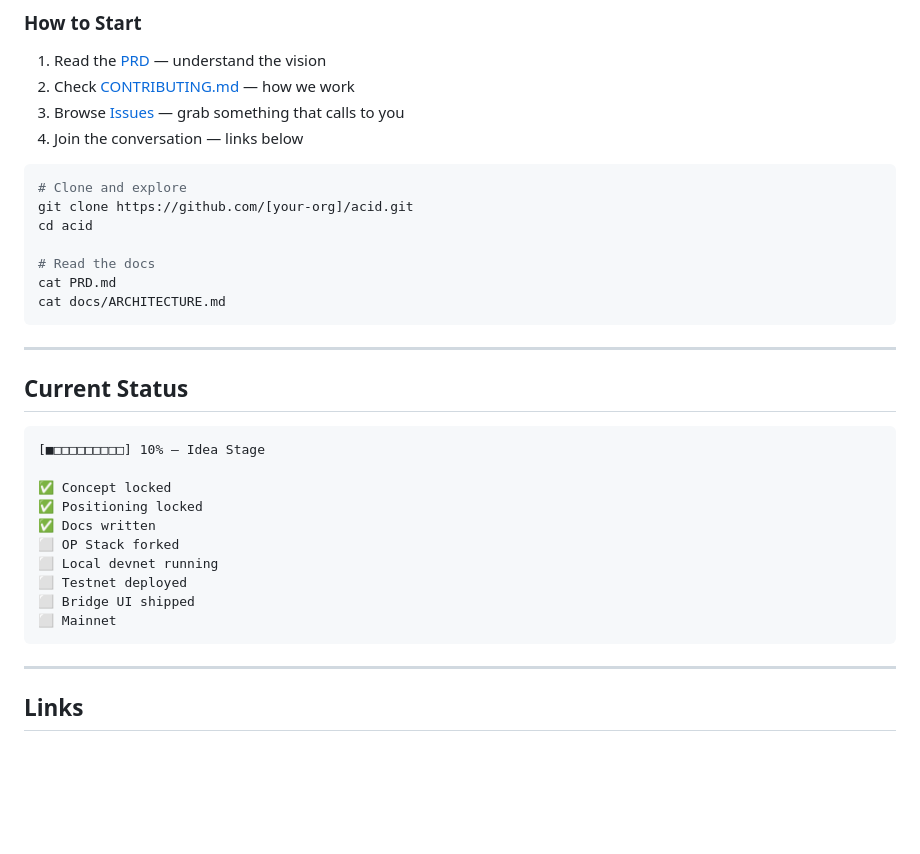
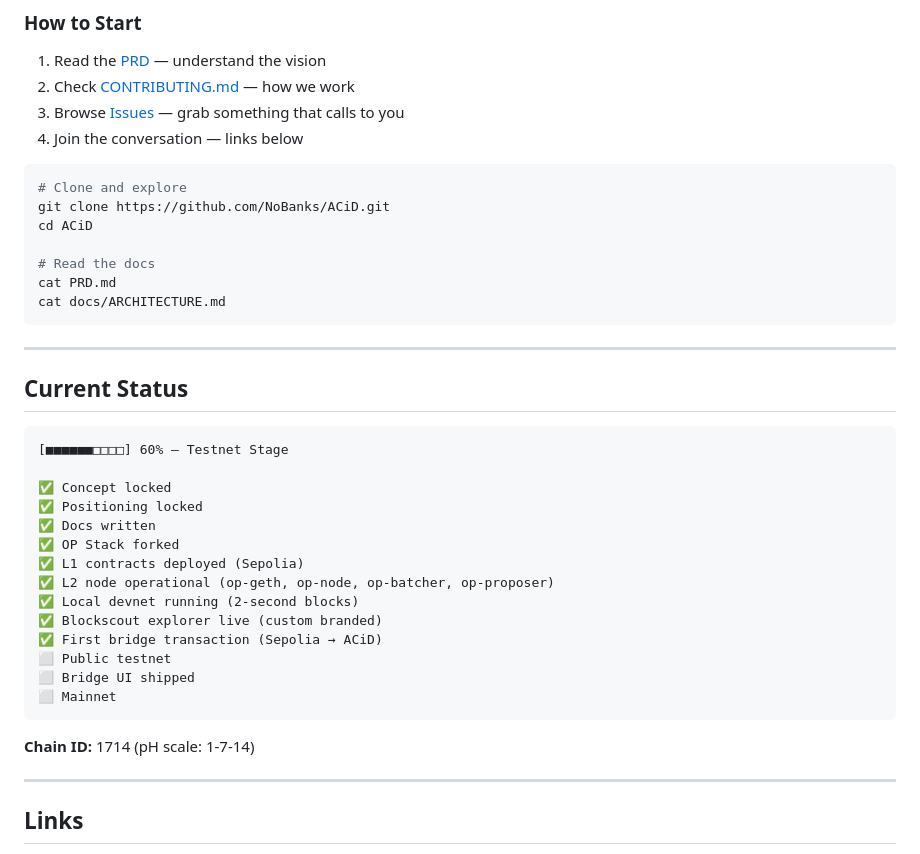
Before and after one commit to NoBanks/ACiD, a Markdown page: README.md, the part around the change. Drawn GitHub-style; blank space fills up the shorter version.

Commit message:
Update status: 60% testnet stage - L2 node operational, explorer live, first bridge tx complete
🤖 Generated with [Claude Code](https://claude.com/claude-code)

Co-Authored-By: Claude Opus 4.5 <noreply@anthropic.com>

````diff
--- a/README.md
+++ b/README.md
@@ -157,8 +157,8 @@ We're looking for devs who get it. Not grinders. Not mercenaries. People who see
 
 ```bash
 # Clone and explore
-git clone https://github.com/[your-org]/acid.git
-cd acid
+git clone https://github.com/NoBanks/ACiD.git
+cd ACiD
 
 # Read the docs
 cat PRD.md
@@ -170,17 +170,23 @@ cat docs/ARCHITECTURE.md
 ## Current Status
 
 ```
-[■□□□□□□□□□] 10% — Idea Stage
+[■■■■■■□□□□] 60% — Testnet Stage
 
 ✅ Concept locked
 ✅ Positioning locked
 ✅ Docs written
-⬜ OP Stack forked
-⬜ Local devnet running
-⬜ Testnet deployed
+✅ OP Stack forked
+✅ L1 contracts deployed (Sepolia)
+✅ L2 node operational (op-geth, op-node, op-batcher, op-proposer)
+✅ Local devnet running (2-second blocks)
+✅ Blockscout explorer live (custom branded)
+✅ First bridge transaction (Sepolia → ACiD)
+⬜ Public testnet
 ⬜ Bridge UI shipped
 ⬜ Mainnet
 ```
+
+**Chain ID:** 1714 (pH scale: 1-7-14)
 
 ---
 
````
